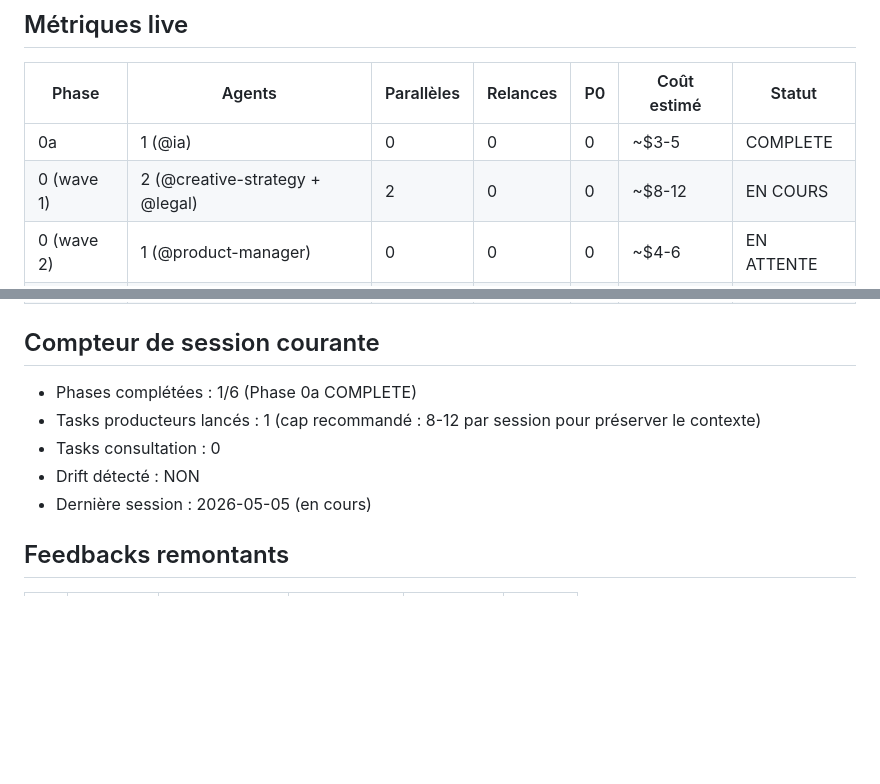
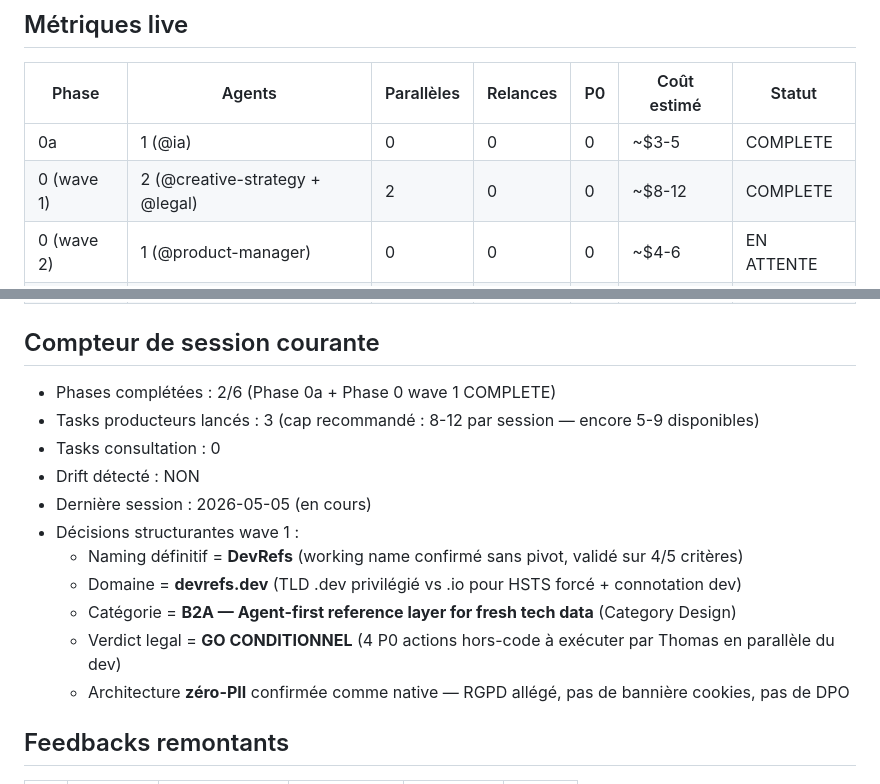
Before and after one commit to thomasissa-png/AI-agents-platform, a Markdown page: docs/orchestration-plan.md, 2 parts joined by grey strips. Drawn GitHub-style; blank space fills up the shorter version.

Commit message:
Mark Phase 0 wave 1 COMPLETE in orchestration-plan
@creative-strategy handoff: 5/5/5/5/5 self-eval, naming DevRefs confirmed,
domain devrefs.dev recommended, B2A category design framework, 4 files
1217 lines, 0 placeholder residue. 1 additional P1 learning logged
(B2A pattern requires 2 distinct testeur agents).

Total wave 1: 3 P1 learnings non-propagated, queued for closure
propagation per renforcement #11.

Awaiting user checkpoint validation before launching wave 2
(@product-manager: product-vision + roadmap + V1 scope).

https://claude.ai/code/session_015wNPjtkjdGiGCJUdoFbXAw

```diff
--- a/docs/orchestration-plan.md
+++ b/docs/orchestration-plan.md
@@ -96,7 +96,7 @@
 | Phase | Agents | Parallèles | Relances | P0 | Coût estimé | Statut |
 |---|---|---|---|---|---|---|
 | 0a | 1 (@ia) | 0 | 0 | 0 | ~$3-5 | COMPLETE |
-| 0 (wave 1) | 2 (@creative-strategy + @legal) | 2 | 0 | 0 | ~$8-12 | EN COURS |
+| 0 (wave 1) | 2 (@creative-strategy + @legal) | 2 | 0 | 0 | ~$8-12 | COMPLETE |
 | 0 (wave 2) | 1 (@product-manager) | 0 | 0 | 0 | ~$4-6 | EN ATTENTE |
 | 0 (wave 3) | 1 (@data-analyst) | 0 | 0 | 0 | ~$3-5 | EN ATTENTE |
 | 0 (wave 4) | 6 multi (messaging + pricing) | partiel | 0 | 0 | ~$15-25 | EN ATTENTE |
@@ -108,11 +108,17 @@
 
 ## Compteur de session courante
 
-- Phases complétées : 1/6 (Phase 0a COMPLETE)
-- Tasks producteurs lancés : 1 (cap recommandé : 8-12 par session pour préserver le contexte)
+- Phases complétées : 2/6 (Phase 0a + Phase 0 wave 1 COMPLETE)
+- Tasks producteurs lancés : 3 (cap recommandé : 8-12 par session — encore 5-9 disponibles)
 - Tasks consultation : 0
 - Drift détecté : NON
 - Dernière session : 2026-05-05 (en cours)
+- Décisions structurantes wave 1 :
+  - Naming définitif = **DevRefs** (working name confirmé sans pivot, validé sur 4/5 critères)
+  - Domaine = **devrefs.dev** (TLD .dev privilégié vs .io pour HSTS forcé + connotation dev)
+  - Catégorie = **B2A — Agent-first reference layer for fresh tech data** (Category Design)
+  - Verdict legal = **GO CONDITIONNEL** (4 P0 actions hors-code à exécuter par Thomas en parallèle du dev)
+  - Architecture **zéro-PII** confirmée comme native — RGPD allégé, pas de bannière cookies, pas de DPO
 
 ## Feedbacks remontants
 
```
Also changed, not shown: docs/lessons-learned.md (+1 -0 lines), project-context.md (+2 -0 lines).
